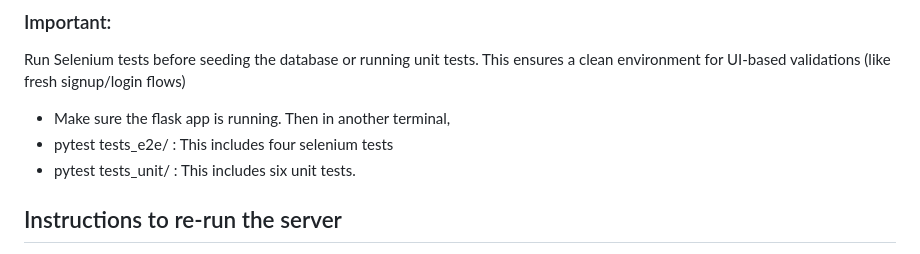
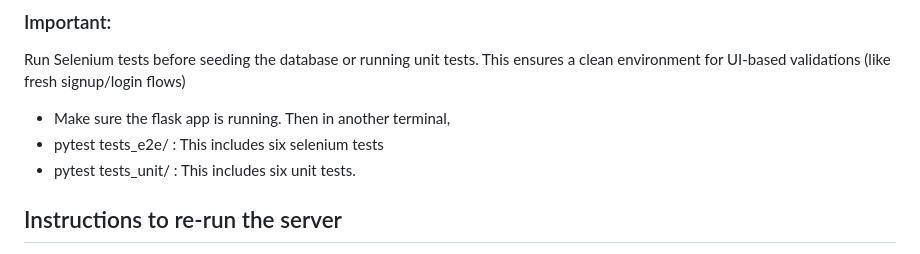
Before and after one commit to fudgeg/Group69-AgileWebProject, a Markdown page: README.md, the part around the change. Rendered like a GitHub page.

```diff
--- a/README.md
+++ b/README.md
@@ -62,7 +62,7 @@ Reading Insights where you can find your completion rate and average time spent
 Run Selenium tests before seeding the database or running unit tests. This ensures a clean environment for UI-based validations (like fresh signup/login flows)
 
 - Make sure the flask app is running. Then in another terminal,
--  pytest tests_e2e/ : This includes four selenium tests
+-  pytest tests_e2e/ : This includes six selenium tests
 -  pytest tests_unit/ : This includes six unit tests.
 
 ## Instructions to re-run the server
```
